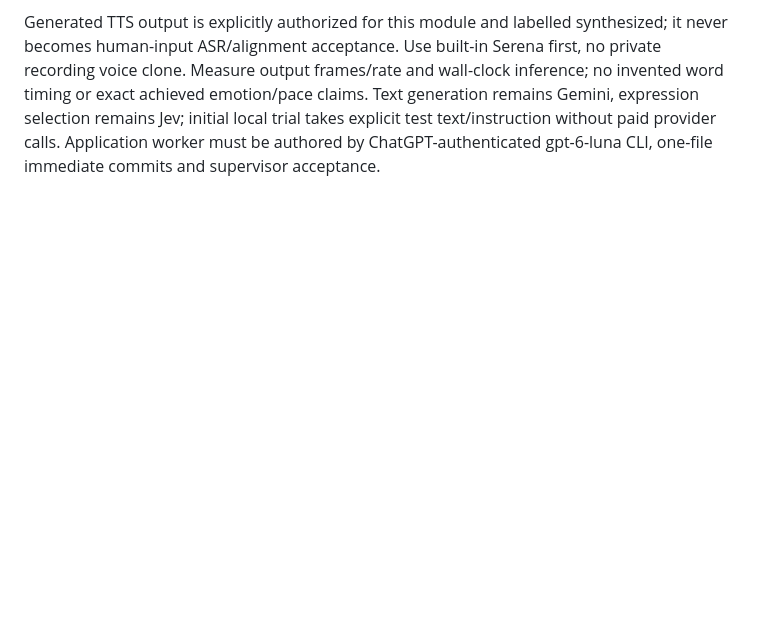
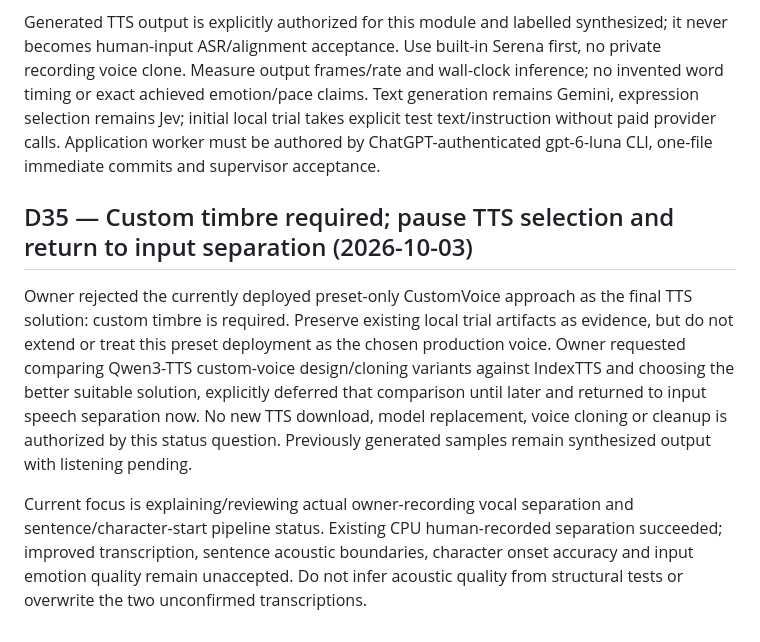
Before and after one commit to pellx/mutsumi, a Markdown page: docs/decisions.md, the part around the change. Drawn GitHub-style; blank space fills up the shorter version.

Commit message:
docs: require custom timbre and defer TTS comparison

```diff
--- a/docs/decisions.md
+++ b/docs/decisions.md
@@ -135,3 +135,10 @@ Owner asked to attempt an advanced local TTS while postponing input-audio listen
 Rechecked device: RTX2060 6144MiB, free GPU memory fluctuates (about5GB at latest snapshot), physical RAM33390216KiB/free24395372KiB, E-disk about5.5GB bytes free and C about1.1GB. Start CPU FP32 using isolated dependencies and readonly reuse of existing CPU Torch, pinned local safetensors, offline inference. No CUDA-wheel/global-driver/pagefile/proxy changes or deletion of other models. Reserve disk space and do not duplicate model downloads. Trial is not automatic model fallback or final production selection.
 
 Generated TTS output is explicitly authorized for this module and labelled synthesized; it never becomes human-input ASR/alignment acceptance. Use built-in Serena first, no private recording voice clone. Measure output frames/rate and wall-clock inference; no invented word timing or exact achieved emotion/pace claims. Text generation remains Gemini, expression selection remains Jev; initial local trial takes explicit test text/instruction without paid provider calls. Application worker must be authored by ChatGPT-authenticated gpt-6-luna CLI, one-file immediate commits and supervisor acceptance.
+
+
+## D35 — Custom timbre required; pause TTS selection and return to input separation (2026-10-03)
+
+Owner rejected the currently deployed preset-only CustomVoice approach as the final TTS solution: custom timbre is required. Preserve existing local trial artifacts as evidence, but do not extend or treat this preset deployment as the chosen production voice. Owner requested comparing Qwen3-TTS custom-voice design/cloning variants against IndexTTS and choosing the better suitable solution, explicitly deferred that comparison until later and returned to input speech separation now. No new TTS download, model replacement, voice cloning or cleanup is authorized by this status question. Previously generated samples remain synthesized output with listening pending.
+
+Current focus is explaining/reviewing actual owner-recording vocal separation and sentence/character-start pipeline status. Existing CPU human-recorded separation succeeded; improved transcription, sentence acoustic boundaries, character onset accuracy and input emotion quality remain unaccepted. Do not infer acoustic quality from structural tests or overwrite the two unconfirmed transcriptions.
```
